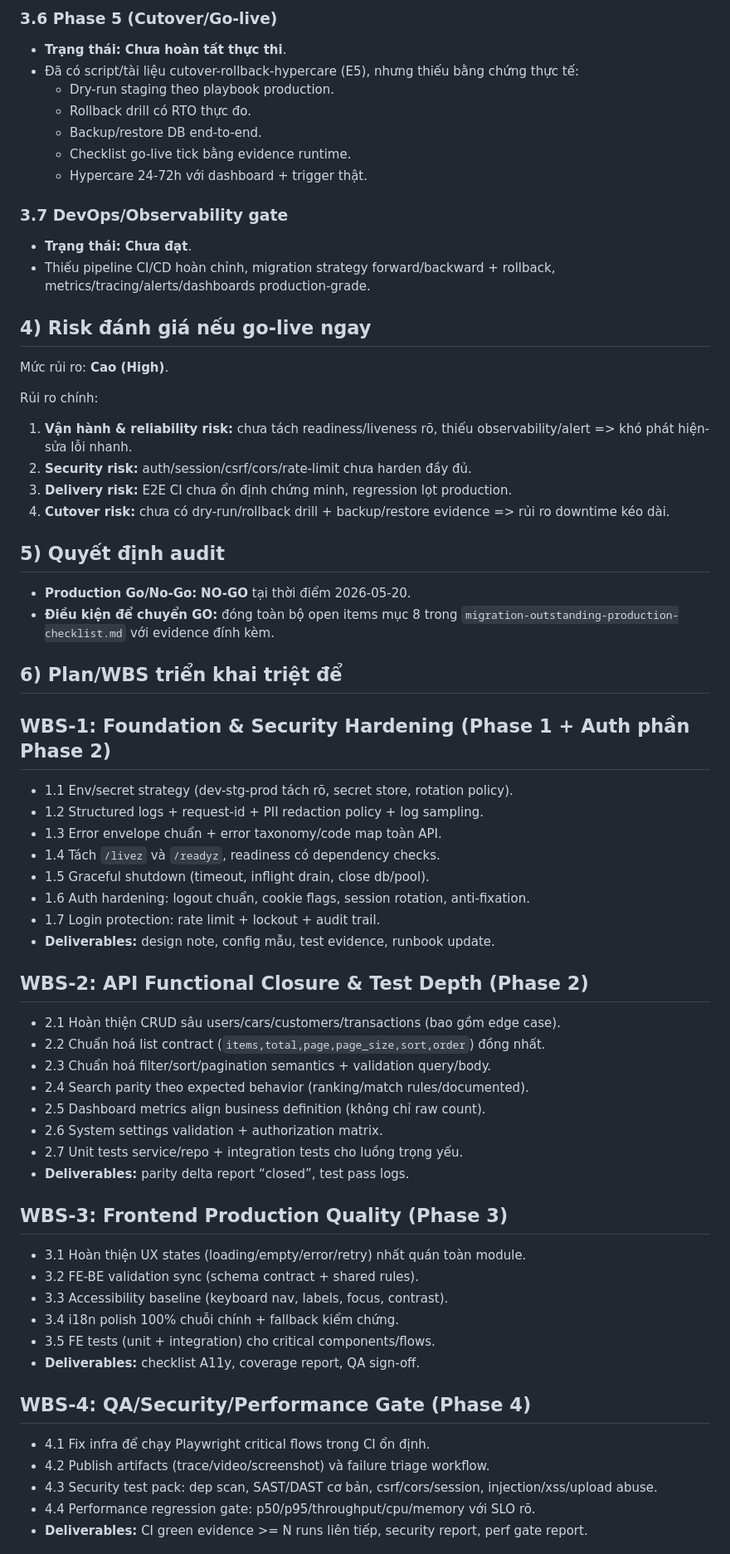
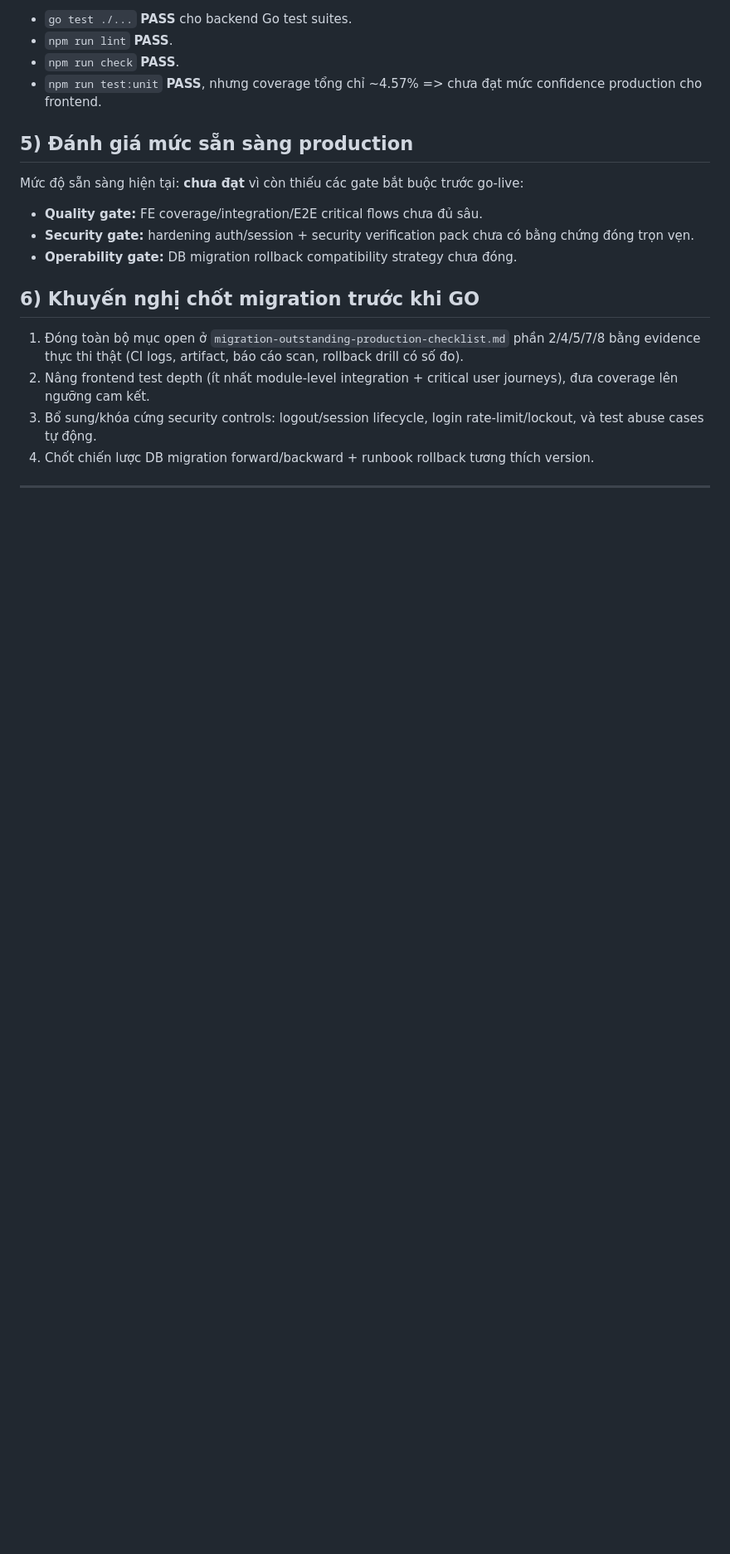
Before and after one commit to nil-vn/gogemini, a Markdown page: docs/migration-production-readiness-audit-2026-05-20.md, the part around one of its changes. Shown at 83% size. GitHub-like rendering; blank space fills up the shorter version.

```diff
--- a/docs/migration-production-readiness-audit-2026-05-20.md
+++ b/docs/migration-production-readiness-audit-2026-05-20.md
@@ -67,66 +47,23 @@ Lý do chính:
 
-### 3.6 Phase 5 (Cutover/Go-live)
-- **Trạng thái:** **Chưa hoàn tất thực thi**.
-- Đã có script/tài liệu cutover-rollback-hypercare (E5), nhưng thiếu bằng chứng thực tế:
-  - Dry-run staging theo playbook production.
-  - Rollback drill có RTO thực đo.
-  - Backup/restore DB end-to-end.
-  - Checklist go-live tick bằng evidence runtime.
-  - Hypercare 24-72h với dashboard + trigger thật.
+- `go test ./...` **PASS** cho backend Go test suites.
+- `npm run lint` **PASS**.
+- `npm run check` **PASS**.
+- `npm run test:unit` **PASS**, nhưng coverage tổng chỉ ~4.57% => chưa đạt mức confidence production cho frontend.
 
-### 3.7 DevOps/Observability gate
-- **Trạng thái:** **Chưa đạt**.
-- Thiếu pipeline CI/CD hoàn chỉnh, migration strategy forward/backward + rollback, metrics/tracing/alerts/dashboards production-grade.
+## 5) Đánh giá mức sẵn sàng production
 
-## 4) Risk đánh giá nếu go-live ngay
+Mức độ sẵn sàng hiện tại: **chưa đạt** vì còn thiếu các gate bắt buộc trước go-live:
 
-Mức rủi ro: **Cao (High)**.
+- **Quality gate:** FE coverage/integration/E2E critical flows chưa đủ sâu.
+- **Security gate:** hardening auth/session + security verification pack chưa có bằng chứng đóng trọn vẹn.
+- **Operability gate:** DB migration rollback compatibility strategy chưa đóng.
 
-Rủi ro chính:
-1. **Vận hành & reliability risk:** chưa tách readiness/liveness rõ, thiếu observability/alert => khó phát hiện-sửa lỗi nhanh.
-2. **Security risk:** auth/session/csrf/cors/rate-limit chưa harden đầy đủ.
-3. **Delivery risk:** E2E CI chưa ổn định chứng minh, regression lọt production.
-4. **Cutover risk:** chưa có dry-run/rollback drill + backup/restore evidence => rủi ro downtime kéo dài.
+## 6) Khuyến nghị chốt migration trước khi GO
 
-## 5) Quyết định audit
+1. Đóng toàn bộ mục open ở `migration-outstanding-production-checklist.md` phần 2/4/5/7/8 bằng evidence thực thi thật (CI logs, artifact, báo cáo scan, rollback drill có số đo).
+2. Nâng frontend test depth (ít nhất module-level integration + critical user journeys), đưa coverage lên ngưỡng cam kết.
+3. Bổ sung/khóa cứng security controls: logout/session lifecycle, login rate-limit/lockout, và test abuse cases tự động.
+4. Chốt chiến lược DB migration forward/backward + runbook rollback tương thích version.
 
-- **Production Go/No-Go:** **NO-GO** tại thời điểm 2026-05-20.
-- **Điều kiện để chuyển GO:** đóng toàn bộ open items mục 8 trong `migration-outstanding-production-checklist.md` với evidence đính kèm.
+---
 
-## 6) Plan/WBS triển khai triệt để
-
-## WBS-1: Foundation & Security Hardening (Phase 1 + Auth phần Phase 2)
-- 1.1 Env/secret strategy (dev-stg-prod tách rõ, secret store, rotation policy).
-- 1.2 Structured logs + request-id + PII redaction policy + log sampling.
-- 1.3 Error envelope chuẩn + error taxonomy/code map toàn API.
-- 1.4 Tách `/livez` và `/readyz`, readiness có dependency checks.
-- 1.5 Graceful shutdown (timeout, inflight drain, close db/pool).
-- 1.6 Auth hardening: logout chuẩn, cookie flags, session rotation, anti-fixation.
-- 1.7 Login protection: rate limit + lockout + audit trail.
-- **Deliverables:** design note, config mẫu, test evidence, runbook update.
-
-## WBS-2: API Functional Closure & Test Depth (Phase 2)
-- 2.1 Hoàn thiện CRUD sâu users/cars/customers/transactions (bao gồm edge case).
-- 2.2 Chuẩn hoá list contract (`items,total,page,page_size,sort,order`) đồng nhất.
-- 2.3 Chuẩn hoá filter/sort/pagination semantics + validation query/body.
-- 2.4 Search parity theo expected behavior (ranking/match rules/documented).
-- 2.5 Dashboard metrics align business definition (không chỉ raw count).
-- 2.6 System settings validation + authorization matrix.
-- 2.7 Unit tests service/repo + integration tests cho luồng trọng yếu.
-- **Deliverables:** parity delta report “closed”, test pass logs.
-
-## WBS-3: Frontend Production Quality (Phase 3)
-- 3.1 Hoàn thiện UX states (loading/empty/error/retry) nhất quán toàn module.
-- 3.2 FE-BE validation sync (schema contract + shared rules).
-- 3.3 Accessibility baseline (keyboard nav, labels, focus, contrast).
-- 3.4 i18n polish 100% chuỗi chính + fallback kiểm chứng.
-- 3.5 FE tests (unit + integration) cho critical components/flows.
-- **Deliverables:** checklist A11y, coverage report, QA sign-off.
-
-## WBS-4: QA/Security/Performance Gate (Phase 4)
-- 4.1 Fix infra để chạy Playwright critical flows trong CI ổn định.
-- 4.2 Publish artifacts (trace/video/screenshot) và failure triage workflow.
-- 4.3 Security test pack: dep scan, SAST/DAST cơ bản, csrf/cors/session, injection/xss/upload abuse.
-- 4.4 Performance regression gate: p50/p95/throughput/cpu/memory với SLO rõ.
-- **Deliverables:** CI green evidence >= N runs liên tiếp, security report, perf gate report.
-
```
Also changed, not shown: other parts of docs/migration-production-readiness-audit-2026-05-20.md (+35 -70 lines).
